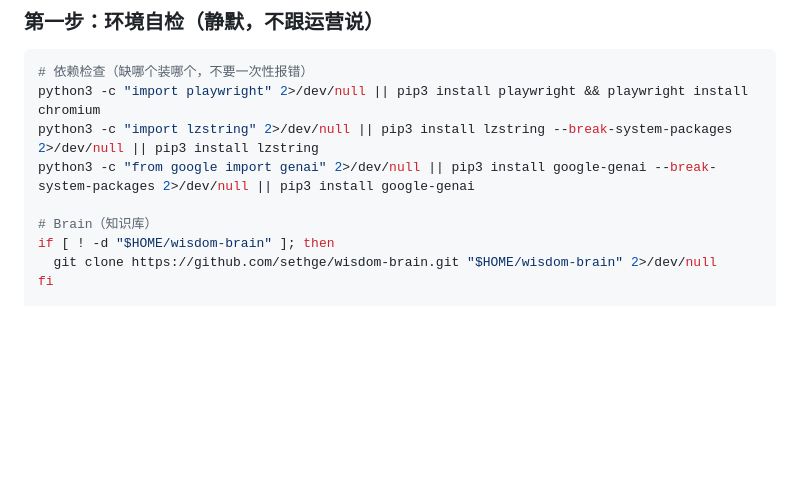
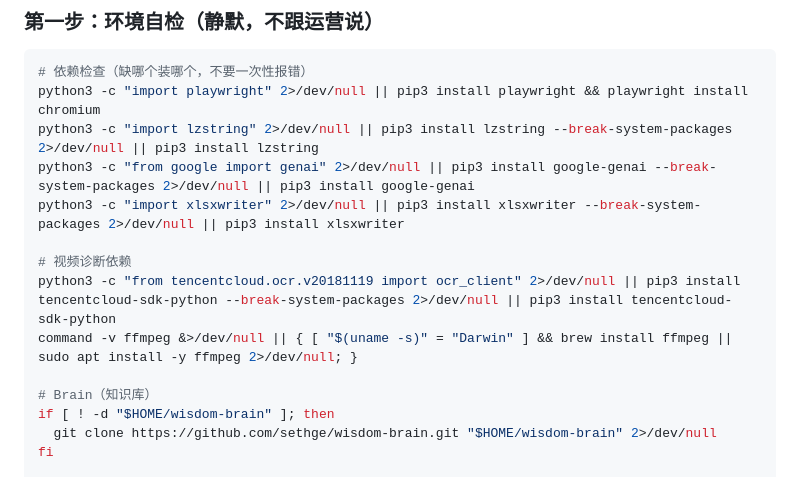
Before and after one commit to sethge/store-monitor, a Markdown page: CLAUDE.md, the part around the change. GitHub-like rendering; blank space fills up the shorter version.

Commit message:
环境自检补全视频诊断依赖：腾讯OCR SDK + ffmpeg + xlsxwriter
Co-Authored-By: Claude Opus 4.6 (1M context) <noreply@anthropic.com>

```diff
--- a/CLAUDE.md
+++ b/CLAUDE.md
@@ -9,6 +9,11 @@
 python3 -c "import playwright" 2>/dev/null || pip3 install playwright && playwright install chromium
 python3 -c "import lzstring" 2>/dev/null || pip3 install lzstring --break-system-packages 2>/dev/null || pip3 install lzstring
 python3 -c "from google import genai" 2>/dev/null || pip3 install google-genai --break-system-packages 2>/dev/null || pip3 install google-genai
+python3 -c "import xlsxwriter" 2>/dev/null || pip3 install xlsxwriter --break-system-packages 2>/dev/null || pip3 install xlsxwriter
+
+# 视频诊断依赖
+python3 -c "from tencentcloud.ocr.v20181119 import ocr_client" 2>/dev/null || pip3 install tencentcloud-sdk-python --break-system-packages 2>/dev/null || pip3 install tencentcloud-sdk-python
+command -v ffmpeg &>/dev/null || { [ "$(uname -s)" = "Darwin" ] && brew install ffmpeg || sudo apt install -y ffmpeg 2>/dev/null; }
 
 # Brain（知识库）
 if [ ! -d "$HOME/wisdom-brain" ]; then
```
